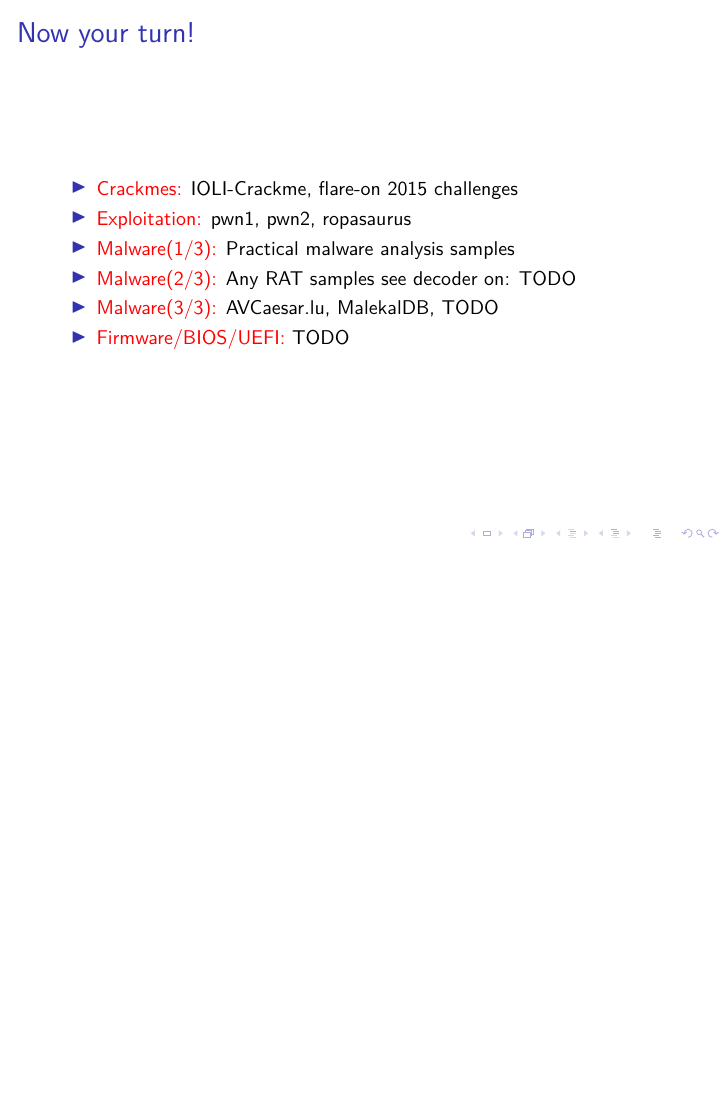
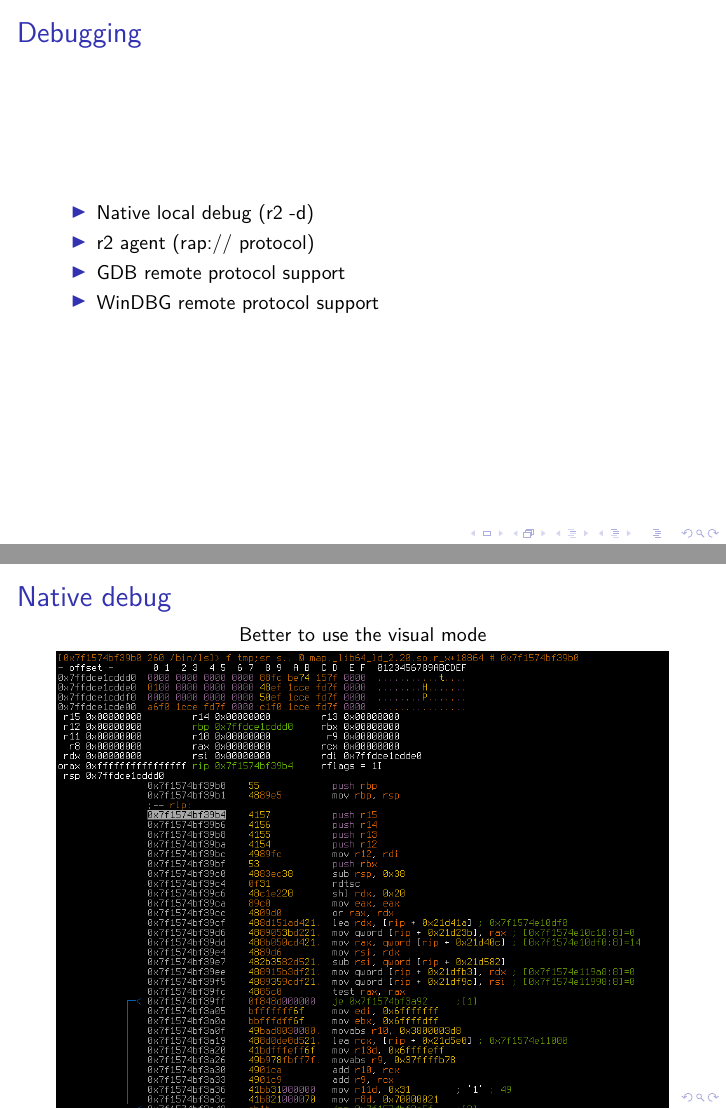
Before and after one commit to Maijin/radare2-workshop-2015, LaTeX slides (slides.tex): page 33 of 47 before the commit and pages 33 and 34 of 50 after it, the two joined at a grey line, the shorter picture padded with empty space. Compiled offline with XeLaTeX; a LaTeX package or settings file that is missing is left out.

Commit message:
Added debugging stuff

```diff
--- a/slides.tex
+++ b/slides.tex
@@ -11,7 +10,7 @@
 
 \title{Radare2}
 \subtitle{First r2babies steps - Long Version}
-\author{Maxime Morin (@Maijin212)}
+\author{Maxime Morin (@Maijin212), Anton Kochkov (@akochkov)}
 \date{\today}
 \institute{BSides Las Vegas}
 
@@ -405,3 +404,19 @@ This command is same as rahash2 -a sha1 file.exe
 \end{frame}
 
 \begin{frame}[fragile]
+  \frametitle{Debugging}
+  \begin{itemize}
+	\item Native local debug (r2 -d)
+	\item r2 agent (rap:// protocol)
+	\item GDB remote protocol support
+	\item WinDBG remote protocol support
+  \end{itemize}
+\end{frame}
+
+\begin{frame}[fragile]
+  \frametitle{Native debug}
+  \center Better to use the visual mode
+  \begin{figure}
+  \includegraphics[width=\textwidth]{r2-nativedebug.png}
+  \end{figure}
+\end{frame}
```
Also changed, not shown: Makefile, README.md, pix/r2-nativedebug.png (added), slides.tex (12 more changed lines).
